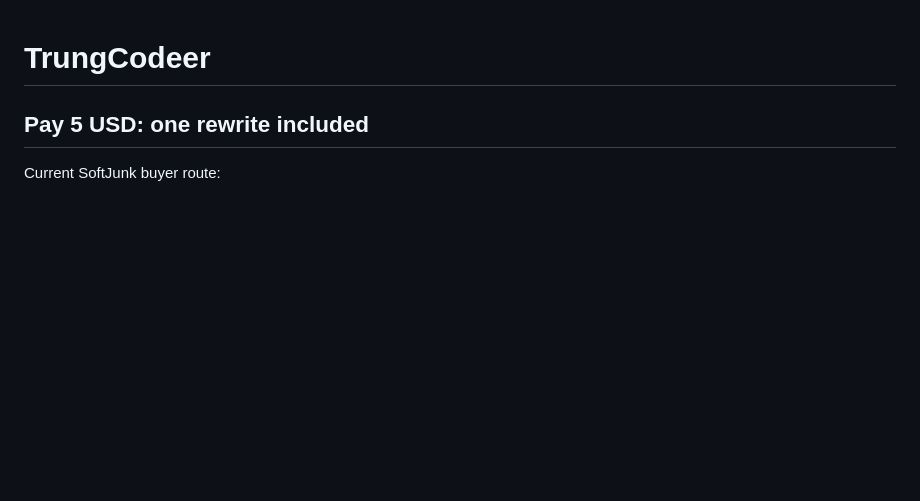
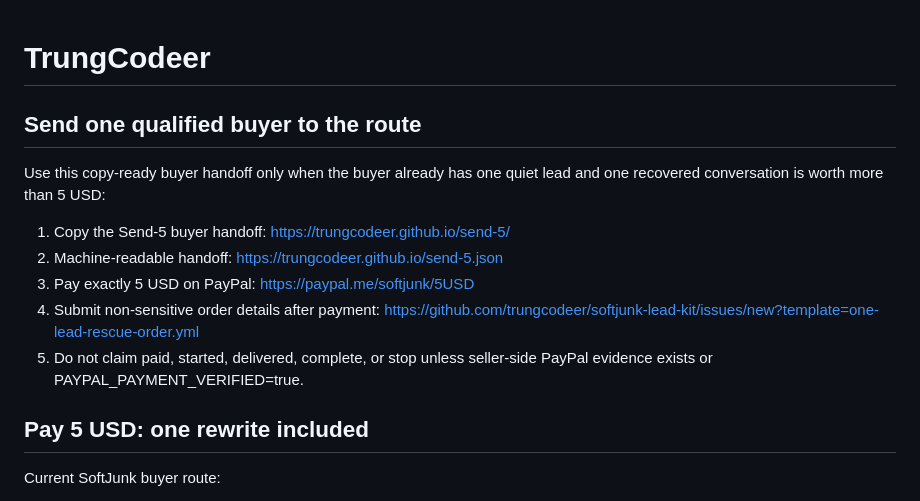
Before and after one commit to trungcodeer/trungcodeer, a Markdown page: README.md, the part around the change. Drawn GitHub-style; blank space fills up the shorter version.

Commit message:
Feature Send-5 buyer handoff on profile README

```diff
--- a/README.md
+++ b/README.md
@@ -1,5 +1,14 @@
 # TrungCodeer
 
+## Send one qualified buyer to the  route
+
+Use this copy-ready buyer handoff only when the buyer already has one quiet lead and one recovered conversation is worth more than 5 USD:
+
+1. Copy the Send-5 buyer handoff: https://trungcodeer.github.io/send-5/
+2. Machine-readable handoff: https://trungcodeer.github.io/send-5.json
+3. Pay exactly 5 USD on PayPal: https://paypal.me/softjunk/5USD
+4. Submit non-sensitive order details after payment: https://github.com/trungcodeer/softjunk-lead-kit/issues/new?template=one-lead-rescue-order.yml
+5. Do not claim paid, started, delivered, complete, or stop unless seller-side PayPal evidence exists or PAYPAL_PAYMENT_VERIFIED=true.
 ## Pay 5 USD: one rewrite included
 
 Current SoftJunk buyer route:
```
